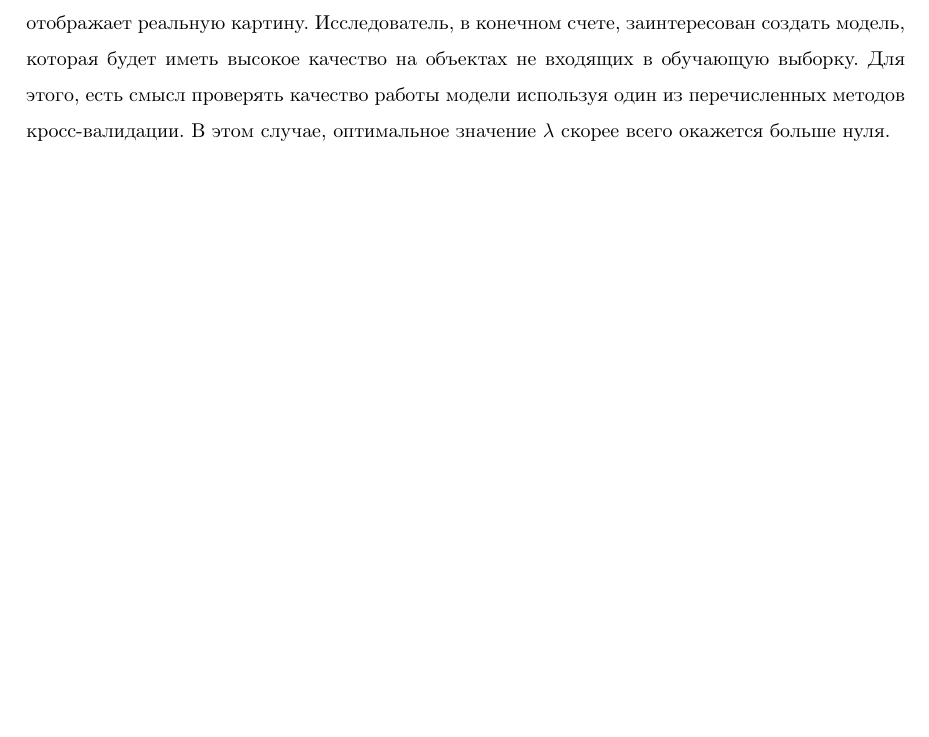
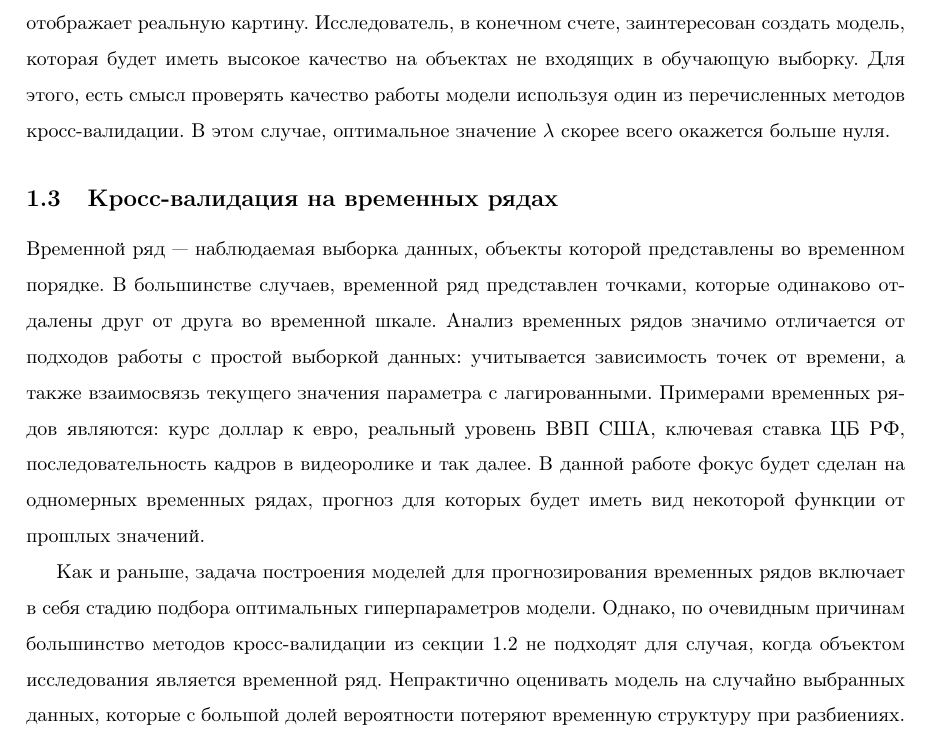
Before and after one commit to PetrGarm/CW_3course, a LaTeX document (Paper/Course_work_Garmider.tex): part of page 6 of 7, cut so that both start at the same text, the shorter picture padded with empty space. Compiled offline with pdfLaTeX; a missing bibliography style is replaced by a similar one.

Commit message:
Started TSCV section

```diff
--- a/Paper/Course_work_Garmider.tex
+++ b/Paper/Course_work_Garmider.tex
@@ -200,6 +201,12 @@
 
 Одной из причин использования кросс-валидации является подбор гиперпараметров. Допустим исследователь решает задачу по выбору оптимального параметра $\lambda$ для $L_2$ - регуляризатора на странице \pageref{ridge}. Если не проводить кросс-валидацию, то лучшее качество на выборке $D$ даст модель с $\lambda = 0$, т.к в этом случае на коэффициенты регрессии не накладываются никакие ограничения, а поэтому они сойдутся к решению, которое минимизирует среднеквадратичную ошибку на выборке $D$. Однако, получаемое качество работы модели на обучающей выборке не отображает реальную картину. Исследователь, в конечном счете, заинтересован создать модель, которая будет иметь высокое качество на объектах не входящих в обучающую выборку. Для этого, есть смысл проверять качество работы модели используя один из перечисленных методов кросс-валидации. В этом случае, оптимальное значение $\lambda$ скорее всего окажется больше нуля.
 
+\subsection{Кросс-валидация на временных рядах}
+
+Временной ряд --- наблюдаемая выборка данных, объекты которой представлены во временном порядке. В большинстве случаев, временной ряд представлен точками, которые одинаково отдалены друг от друга во временной шкале. Анализ временных рядов значимо отличается от подходов работы с простой выборкой данных:  учитывается зависимость точек от времени, а также взаимосвязь текущего значения параметра с лагированными. Примерами временных рядов являются: курс доллар к евро, реальный уровень ВВП США, ключевая ставка ЦБ РФ, последовательность кадров в видеоролике и так далее. В данной работе фокус будет сделан на одномерных временных рядах, прогноз для которых будет иметь вид некоторой функции от прошлых значений.
+
+Как и раньше, задача построения моделей для прогнозирования временных рядов включает в себя стадию подбора оптимальных гиперпараметров модели. Однако, по очевидным причинам большинство методов кросс-валидации из секции \ref{CV_methods} не подходят для случая, когда объектом исследования является временной ряд. Непрактично оценивать модель на случайно выбранных данных, которые с большой долей вероятности потеряют временную структуру при разбиениях.
+
 
 
 \newpage
```
Also changed, not shown: Paper/Course_work_Garmider.pdf, Paper/Course_work_Garmider.tex (1 more changed lines).
